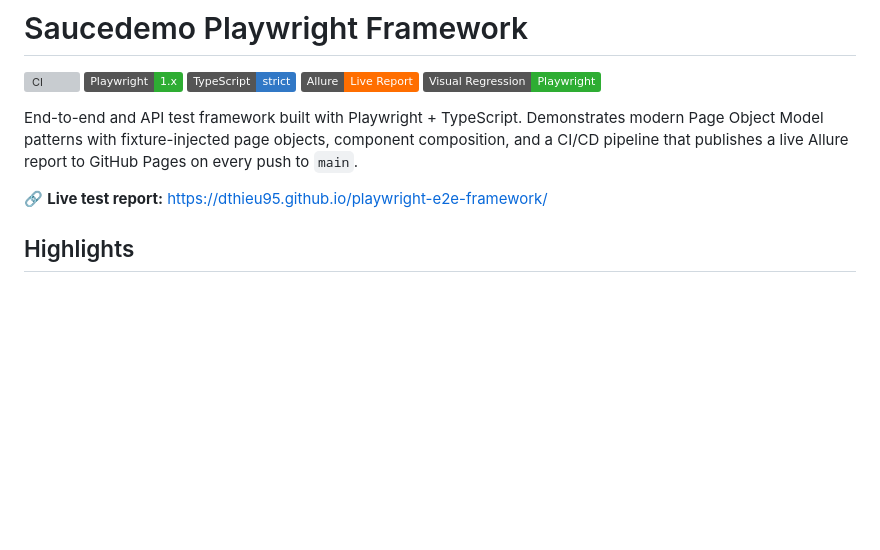
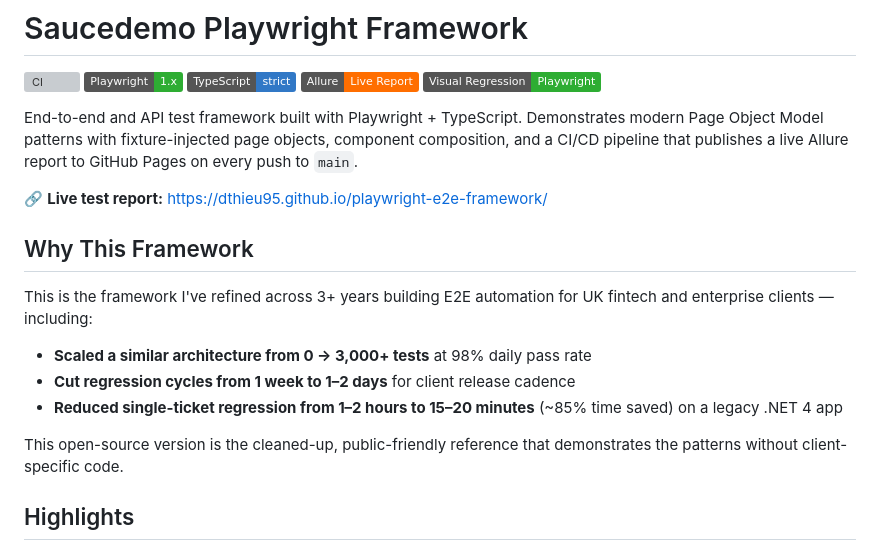
Before and after one commit to DTHieu95/playwright-e2e-framework, a Markdown page: README.md, the part around the change. GitHub-like rendering; badges without logos; blank space fills up the shorter version; grey boxes are pictures that could not be loaded.

Commit message:
docs: add 'Why This Framework' section to README

```diff
--- a/README.md
+++ b/README.md
@@ -9,6 +9,16 @@
 End-to-end and API test framework built with Playwright + TypeScript. Demonstrates modern Page Object Model patterns with fixture-injected page objects, component composition, and a CI/CD pipeline that publishes a live Allure report to GitHub Pages on every push to `main`.
 
 🔗 **Live test report:** https://dthieu95.github.io/playwright-e2e-framework/
+
+## Why This Framework
+
+This is the framework I've refined across 3+ years building E2E automation for UK fintech and enterprise clients — including:
+
+- **Scaled a similar architecture from 0 → 3,000+ tests** at 98% daily pass rate
+- **Cut regression cycles from 1 week to 1–2 days** for client release cadence
+- **Reduced single-ticket regression from 1–2 hours to 15–20 minutes** (~85% time saved) on a legacy .NET 4 app
+
+This open-source version is the cleaned-up, public-friendly reference that demonstrates the patterns without client-specific code.
 
 ## Highlights
 
```
